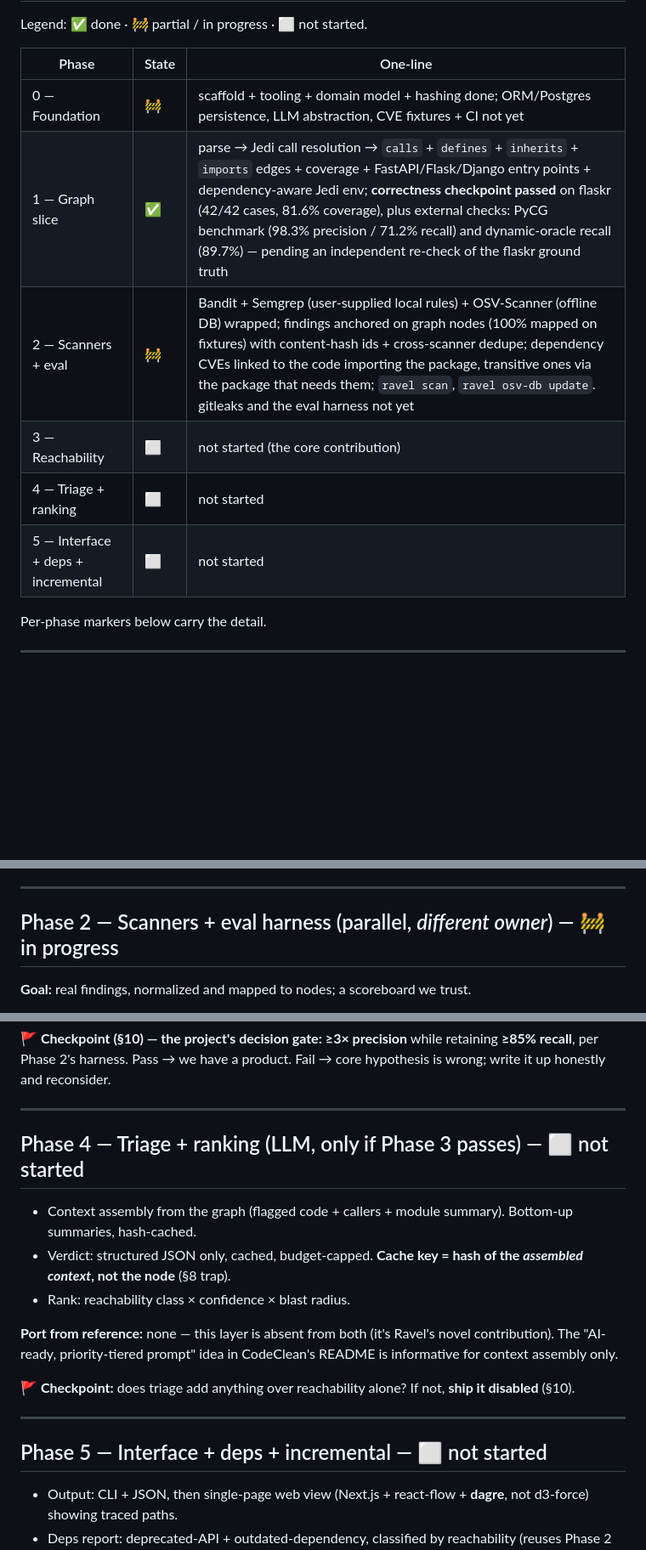
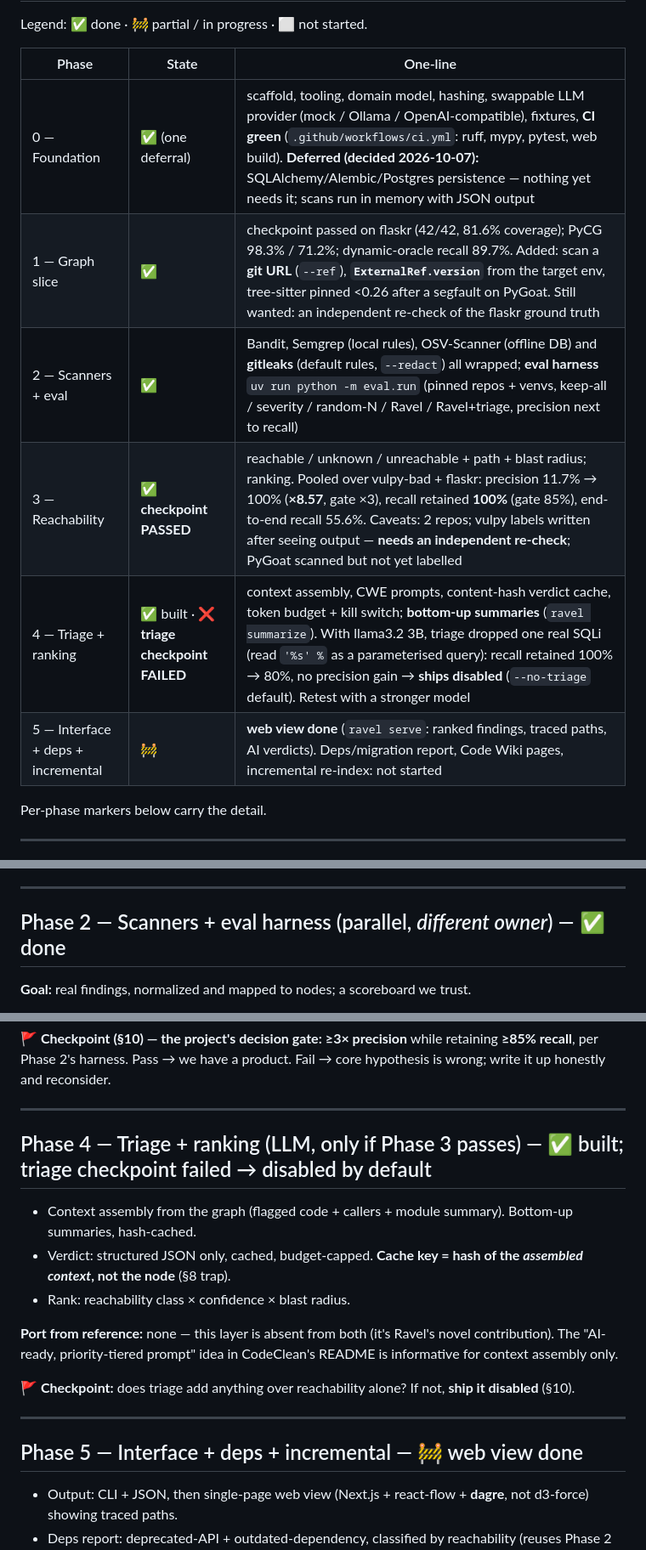
Before and after one commit to shreychechani/Ravel, a Markdown page: docs/BUILD-PLAN.md, 3 parts joined by grey strips. Shown at 85% size. Rendered like a GitHub page; blank space fills up the shorter version.

Commit message:
docs: record Phases 0-4 status and both checkpoint results
Phase 3 passed (x8.57 precision, 100% recall retained on vulpy + flaskr,
labels pending an independent re-check); the triage checkpoint failed with
llama3.2 3B, so triage stays off by default. Persistence deferred.

```diff
--- a/docs/BUILD-PLAN.md
+++ b/docs/BUILD-PLAN.md
@@ -24,12 +24,12 @@ Legend: ✅ done · 🚧 partial / in progress · ⬜ not started.
 
 | Phase | State | One-line |
 |---|---|---|
-| 0 — Foundation | 🚧 | scaffold + tooling + domain model + hashing done; ORM/Postgres persistence, LLM abstraction, CVE fixtures + CI not yet |
-| 1 — Graph slice | ✅ | parse → Jedi call resolution → `calls` + `defines` + `inherits` + `imports` edges + coverage + FastAPI/Flask/Django entry points + dependency-aware Jedi env; **correctness checkpoint passed** on flaskr (42/42 cases, 81.6% coverage), plus external checks: PyCG benchmark (98.3% precision / 71.2% recall) and dynamic-oracle recall (89.7%) — pending an independent re-check of the flaskr ground truth |
-| 2 — Scanners + eval | 🚧 | Bandit + Semgrep (user-supplied local rules) + OSV-Scanner (offline DB) wrapped; findings anchored on graph nodes (100% mapped on fixtures) with content-hash ids + cross-scanner dedupe; dependency CVEs linked to the code importing the package, transitive ones via the package that needs them; `ravel scan`, `ravel osv-db update`. gitleaks and the eval harness not yet |
-| 3 — Reachability | ⬜ | not started (the core contribution) |
-| 4 — Triage + ranking | ⬜ | not started |
-| 5 — Interface + deps + incremental | ⬜ | not started |
+| 0 — Foundation | ✅ (one deferral) | scaffold, tooling, domain model, hashing, swappable LLM provider (mock / Ollama / OpenAI-compatible), fixtures, **CI green** (`.github/workflows/ci.yml`: ruff, mypy, pytest, web build). **Deferred (decided 2026-10-07):** SQLAlchemy/Alembic/Postgres persistence — nothing yet needs it; scans run in memory with JSON output |
+| 1 — Graph slice | ✅ | checkpoint passed on flaskr (42/42, 81.6% coverage); PyCG 98.3% / 71.2%; dynamic-oracle recall 89.7%. Added: scan a **git URL** (`--ref`), **`ExternalRef.version`** from the target env, tree-sitter pinned <0.26 after a segfault on PyGoat. Still wanted: an independent re-check of the flaskr ground truth |
+| 2 — Scanners + eval | ✅ | Bandit, Semgrep (local rules), OSV-Scanner (offline DB) and **gitleaks** (default rules, `--redact`) all wrapped; **eval harness** `uv run python -m eval.run` (pinned repos + venvs, keep-all / severity / random-N / Ravel / Ravel+triage, precision next to recall) |
+| 3 — Reachability | ✅ **checkpoint PASSED** | reachable / unknown / unreachable + path + blast radius; ranking. Pooled over vulpy-bad + flaskr: precision 11.7% → 100% (**×8.57**, gate ×3), recall retained **100%** (gate 85%), end-to-end recall 55.6%. Caveats: 2 repos; vulpy labels written after seeing output — **needs an independent re-check**; PyGoat scanned but not yet labelled |
+| 4 — Triage + ranking | ✅ built · ❌ **triage checkpoint FAILED** | context assembly, CWE prompts, content-hash verdict cache, token budget + kill switch; **bottom-up summaries** (`ravel summarize`). With llama3.2 3B, triage dropped one real SQLi (read `'%s' %` as a parameterised query): recall retained 100% → 80%, no precision gain → **ships disabled** (`--no-triage` default). Retest with a stronger model |
+| 5 — Interface + deps + incremental | 🚧 | **web view done** (`ravel serve`: ranked findings, traced paths, AI verdicts). Deps/migration report, Code Wiki pages, incremental re-index: not started |
 
 Per-phase markers below carry the detail.
 
@@ -83,7 +83,7 @@ This is where Ravel beats Arcflow.
 
 ---
 
-## Phase 2 — Scanners + eval harness (parallel, *different owner*) — 🚧 in progress
+## Phase 2 — Scanners + eval harness (parallel, *different owner*) — ✅ done
 
 **Goal:** real findings, normalized and mapped to nodes; a scoreboard we trust.
 
@@ -124,7 +124,7 @@ This is where Ravel beats Arcflow.
 
 ---
 
-## Phase 4 — Triage + ranking (LLM, only if Phase 3 passes) — ⬜ not started
+## Phase 4 — Triage + ranking (LLM, only if Phase 3 passes) — ✅ built; triage checkpoint failed → disabled by default
 
 - Context assembly from the graph (flagged code + callers + module summary). Bottom-up summaries, hash-cached.
 - Verdict: structured JSON only, cached, budget-capped. **Cache key = hash of the *assembled context*, not the node** (§8 trap).
@@ -136,7 +136,7 @@ This is where Ravel beats Arcflow.
 
 ---
 
-## Phase 5 — Interface + deps + incremental — ⬜ not started
+## Phase 5 — Interface + deps + incremental — 🚧 web view done
 
 - Output: CLI + JSON, then single-page web view (Next.js + react-flow + **dagre**, not d3-force) showing traced paths.
 - Deps report: deprecated-API + outdated-dependency, classified by reachability (reuses Phase 2 OSV work).
```
Also changed, not shown: other parts of docs/BUILD-PLAN.md (+2 -2 lines).
